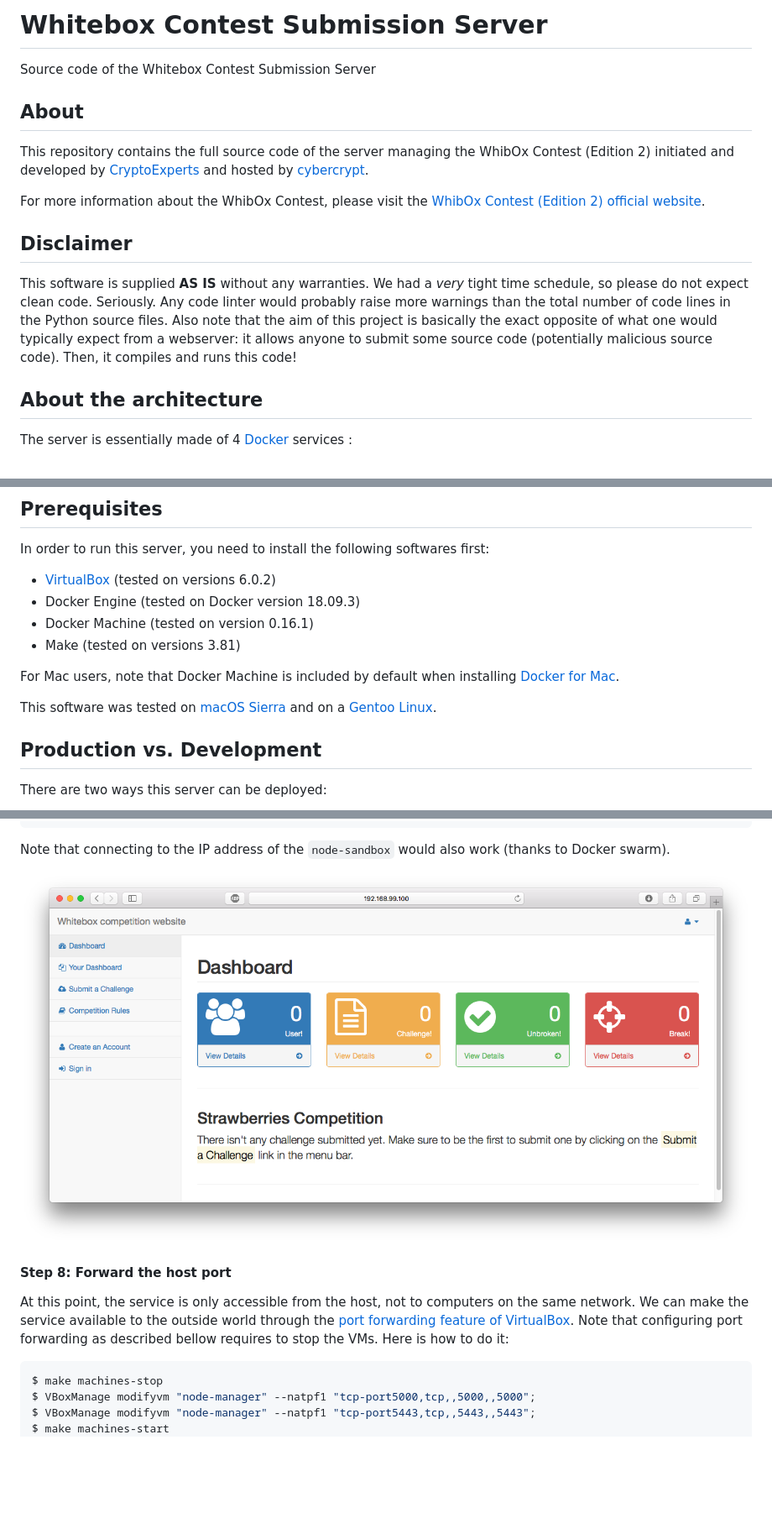
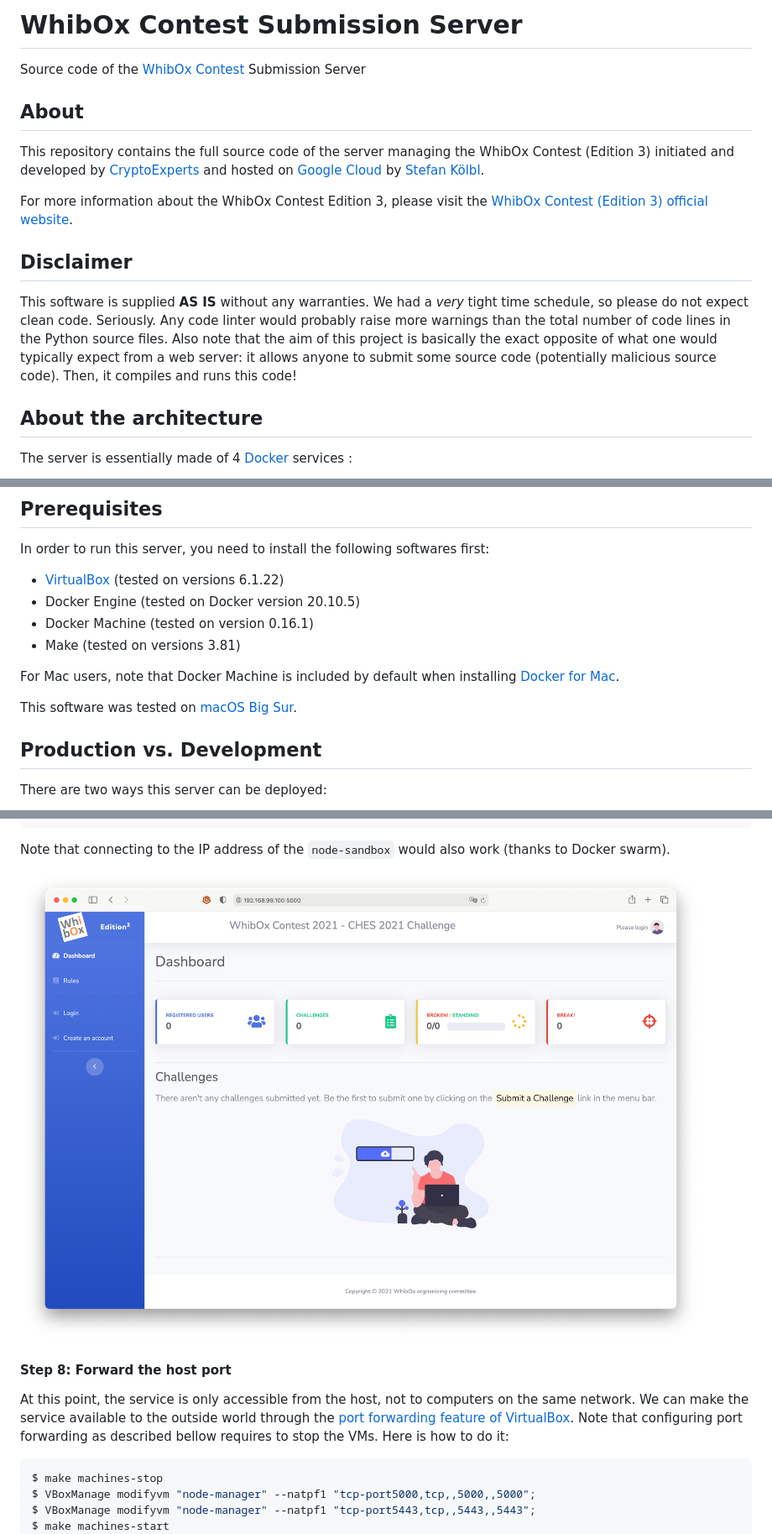
Before and after one commit to CryptoExperts/whibox_contest_submission_server, a Markdown page: README.md, 3 parts joined by grey strips. Shown: that part at 84% size. Drawn GitHub-style; pictures changed too: images/index_screenshot.png; blank space fills up the shorter version.

```diff
--- a/README.md
+++ b/README.md
@@ -1,16 +1,21 @@
-# Whitebox Contest Submission Server
+# WhibOx Contest Submission Server
 
-Source code of the Whitebox Contest Submission Server
+Source code of the [WhibOx Contest][whibox-contest] Submission Server
 
 ## About
 
-This repository contains the full source code of the server managing the WhibOx Contest (Edition 2) initiated and developed by [CryptoExperts][crx] and hosted by [cybercrypt][cybercrypt].
+This repository contains the full source code of the server managing the WhibOx Contest (Edition 3) initiated and developed by [CryptoExperts][crx] and hosted on [Google Cloud][google-cloud] by [Stefan Kölbl][stefan].
 
-For more information about the WhibOx Contest, please visit the [WhibOx Contest (Edition 2) official website][contest].
+For more information about the WhibOx Contest Edition 3, please visit the [WhibOx Contest (Edition 3) official website][contest].
 
 ## Disclaimer
 
-This software is supplied **AS IS** without any warranties. We had a *very* tight time schedule, so please do not expect clean code. Seriously. Any code linter would probably raise more warnings than the total number of code lines in the Python source files. Also note that the aim of this project is basically the exact opposite of what one would typically expect from a webserver: it allows anyone to submit some source code (potentially malicious source code). Then, it compiles and runs this code!
+This software is supplied **AS IS** without any warranties.
+We had a *very* tight time schedule, so please do not expect clean code.
+Seriously.
+Any code linter would probably raise more warnings than the total number of code lines in the Python source files.
+Also note that the aim of this project is basically the exact opposite of what one would typically expect from a web server: it allows anyone to submit some source code (potentially malicious source code).
+Then, it compiles and runs this code!
 
 ## About the architecture
 
@@ -34,14 +39,14 @@ When running in [Production mode](#running-the-server-in-production-mode), the o
 
 In order to run this server, you need to install the following softwares first:
 
-* [VirtualBox][virtualbox] (tested on versions 6.0.2)
-* Docker Engine (tested on Docker version 18.09.3)
+* [VirtualBox][virtualbox] (tested on versions 6.1.22)
+* Docker Engine (tested on Docker version 20.10.5)
 * Docker Machine (tested on version 0.16.1)
 * Make (tested on versions 3.81)
 
 For Mac users, note that Docker Machine is included by default when installing [Docker for Mac][docker_for_mac].
 
-This software was tested on [macOS Sierra][sierra] and on a [Gentoo Linux][gentoo].
+This software was tested on [macOS Big Sur][bigsur].
 
 ## Production vs. Development
 
@@ -386,7 +379,10 @@ Note that connecting to the IP address of the `node-sandbox` would also work (th
 
 #### Step 8: Forward the host port
 
-At this point, the service is only accessible from the host, not to computers on the same network. We can make the service available to the outside world through the [port forwarding feature of VirtualBox][virtualbox_port_forwarding]. Note that configuring port forwarding as described bellow requires to stop the VMs. Here is how to do it:
+At this point, the service is only accessible from the host, not to computers on the same network.
+We can make the service available to the outside world through the [port forwarding feature of VirtualBox][virtualbox_port_forwarding].
+Note that configuring port forwarding as described bellow requires to stop the VMs.
+Here is how to do it:
 
 ~~~bash
 $ make machines-stop
```
Also changed, not shown: other parts of README.md (+102 -112 lines), 2 other files.
